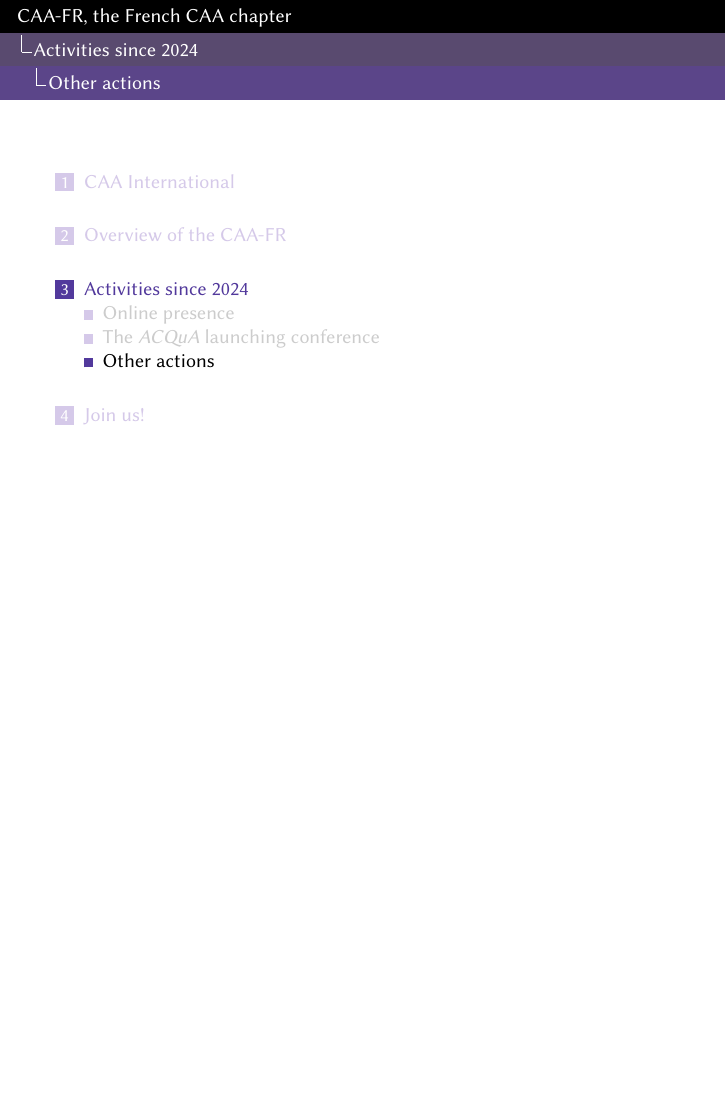
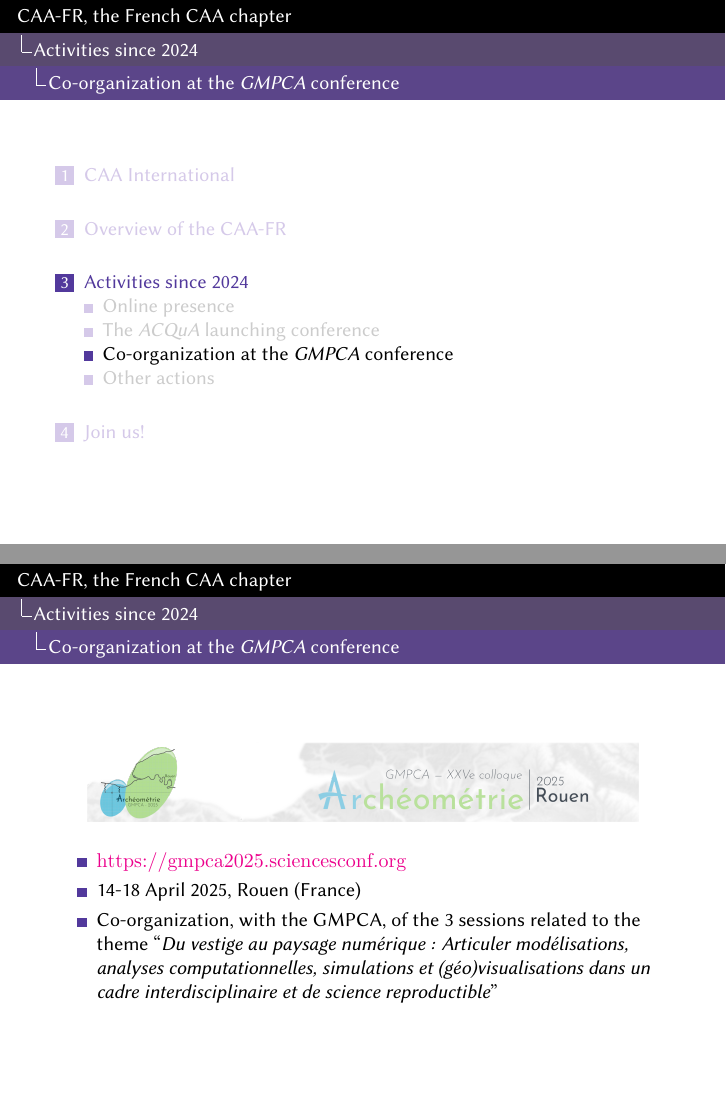
Before and after one commit to CAA-France/GMPCA2025, LaTeX slides (main.tex): page 19 of 22 before the commit and pages 19 and 20 of 24 after it, the two joined at a grey line, the shorter picture padded with empty space. Compiled offline with XeLaTeX.

Commit message:
add gmpca

```diff
--- a/main.tex
+++ b/main.tex
@@ -253,6 +257,24 @@
         \includegraphics[height=0.6\textheight]{figures/acqua3}
         \includegraphics[height=0.6\textheight]{figures/acqua4}
     \end{center}
+\end{frame}
+
+
+
+\subsection{Co-organization at the \emph{GMPCA} conference}
+\frame{\tableofcontents[sectionstyle=show/shaded, subsectionstyle=show/shaded/hide]}
+
+
+\begin{frame}
+    \begin{center}
+        \includegraphics[width=0.9\textwidth]{figures/gmpca}
+    \end{center}
+
+    \begin{itemize}
+        \item \url{https://gmpca2025.sciencesconf.org}
+        \item 14-18 April 2025, Rouen (France)
+        \item Co-organization, with the GMPCA, of the 3 sessions related to the theme \enquote{\emph{Du vestige au paysage numérique : Articuler modélisations, analyses computationnelles, simulations et (géo)visualisations dans un cadre interdisciplinaire et de science reproductible}}
+    \end{itemize}
 \end{frame}
 
 
```
Also changed, not shown: figures/gmpca.png (added), main.tex (22 more changed lines).
